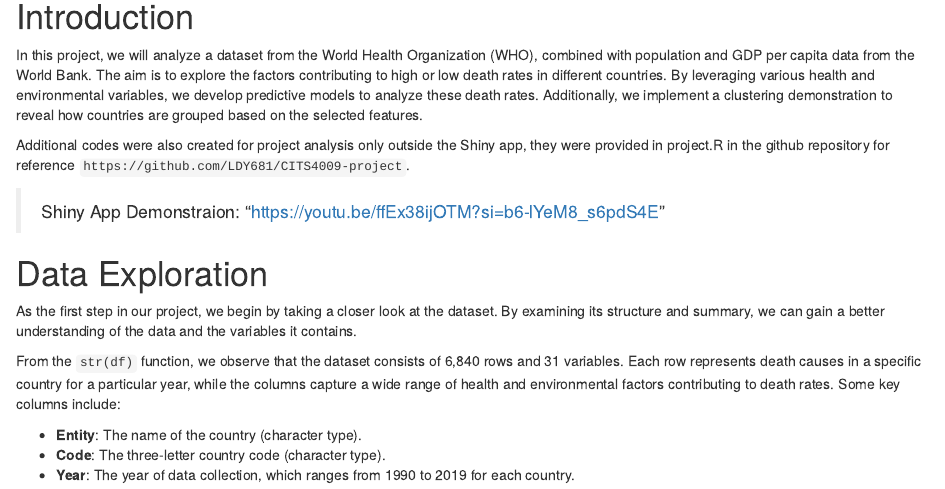
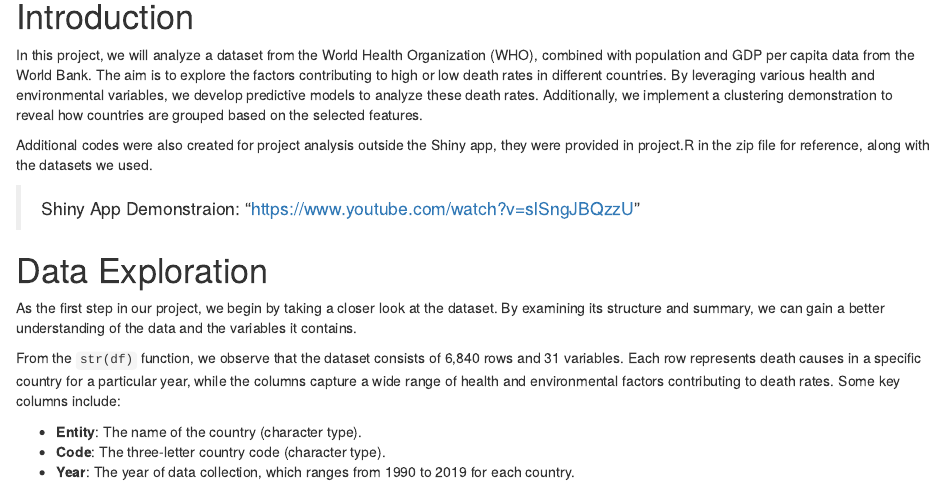
Before and after one commit to LDY681/CITS4009-project, an R Markdown document (report.Rmd): the page in a window 1100 px wide, from 190 px down. Rendered offline with R 4.5, knitr and Pandoc, with nearby package versions.

Commit message:
update report

```diff
--- a/report.Rmd
+++ b/report.Rmd
@@ -17,9 +17,9 @@ library(gridExtra)
 # Introduction
 In this project, we will analyze a dataset from the World Health Organization (WHO), combined with population and GDP per capita data from the World Bank. The aim is to explore the factors contributing to high or low death rates in different countries. By leveraging various health and environmental variables, we develop predictive models to analyze these death rates. Additionally, we implement a clustering demonstration to reveal how countries are grouped based on the selected features.
 
-Additional codes were also created for project analysis only outside the Shiny app, they were provided in project.R in the github repository for reference `https://github.com/LDY681/CITS4009-project`.
+Additional codes were also created for project analysis outside the Shiny app, they were provided in project.R in the zip file for reference, along with the datasets we used.
 
-> Shiny App Demonstraion: "https://youtu.be/ffEx38ijOTM?si=b6-lYeM8_s6pdS4E"
+> Shiny App Demonstraion: "https://www.youtube.com/watch?v=slSngJBQzzU"
 
 \vspace{0.5cm}
 
```
Also changed, not shown: report.html (added).
